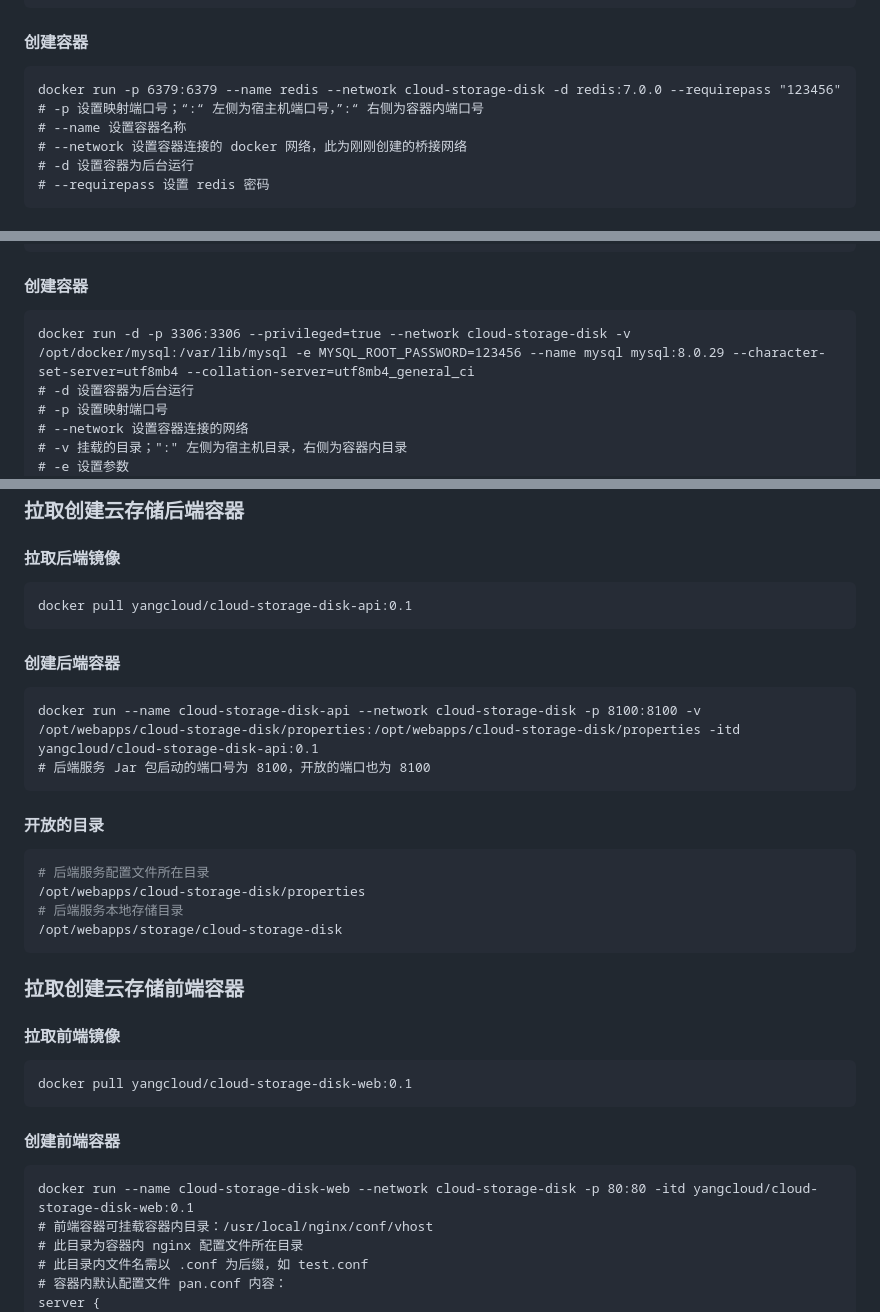
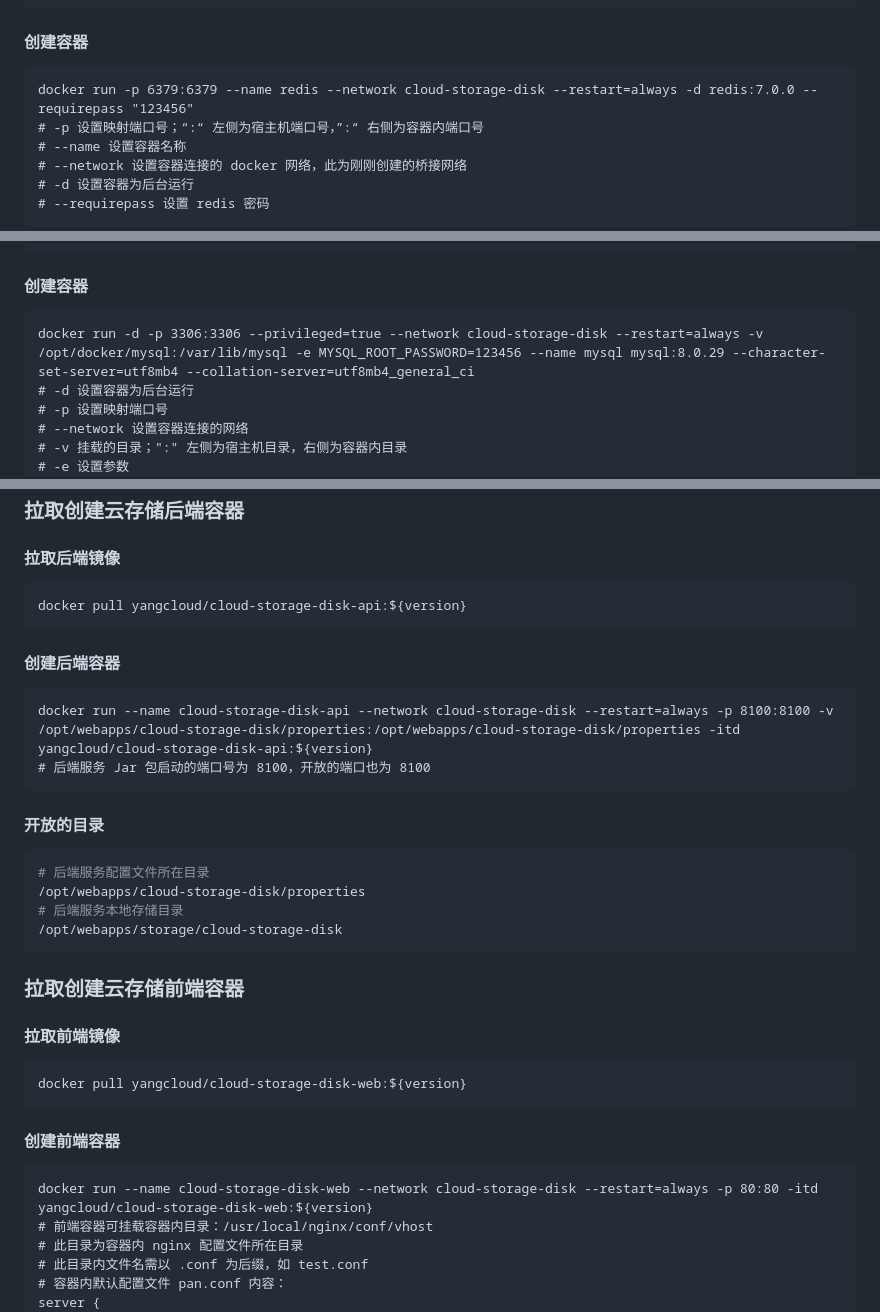
Before and after one commit to ZhuBoyang/cloud-storage-disk, a Markdown page: Docker部署.md, 3 parts joined by grey strips. Rendered like a GitHub page.

Commit message:
- 完善 README 文档

````diff
--- a/Docker部署.md
+++ b/Docker部署.md
@@ -23,7 +23,7 @@ docker pull redis:7.0.0
 #### 创建容器
 
 ```
-docker run -p 6379:6379 --name redis --network cloud-storage-disk -d redis:7.0.0 --requirepass "123456"
+docker run -p 6379:6379 --name redis --network cloud-storage-disk --restart=always -d redis:7.0.0 --requirepass "123456"
 # -p 设置映射端口号；“:“ 左侧为宿主机端口号，”:“ 右侧为容器内端口号
 # --name 设置容器名称
 # --network 设置容器连接的 docker 网络，此为刚刚创建的桥接网络
@@ -42,7 +42,7 @@ docker pull mysql:8.0.29
 #### 创建容器
 
 ```
-docker run -d -p 3306:3306 --privileged=true --network cloud-storage-disk -v /opt/docker/mysql:/var/lib/mysql -e MYSQL_ROOT_PASSWORD=123456 --name mysql mysql:8.0.29 --character-set-server=utf8mb4 --collation-server=utf8mb4_general_ci
+docker run -d -p 3306:3306 --privileged=true --network cloud-storage-disk --restart=always -v /opt/docker/mysql:/var/lib/mysql -e MYSQL_ROOT_PASSWORD=123456 --name mysql mysql:8.0.29 --character-set-server=utf8mb4 --collation-server=utf8mb4_general_ci
 # -d 设置容器为后台运行
 # -p 设置映射端口号
 # --network 设置容器连接的网络
@@ -130,13 +130,13 @@ server:
 #### 拉取后端镜像
 
 ```
-docker pull yangcloud/cloud-storage-disk-api:0.1
+docker pull yangcloud/cloud-storage-disk-api:${version}
 ```
 
 #### 创建后端容器
 
 ```
-docker run --name cloud-storage-disk-api --network cloud-storage-disk -p 8100:8100 -v /opt/webapps/cloud-storage-disk/properties:/opt/webapps/cloud-storage-disk/properties -itd yangcloud/cloud-storage-disk-api:0.1
+docker run --name cloud-storage-disk-api --network cloud-storage-disk --restart=always -p 8100:8100 -v /opt/webapps/cloud-storage-disk/properties:/opt/webapps/cloud-storage-disk/properties -itd yangcloud/cloud-storage-disk-api:${version}
 # 后端服务 Jar 包启动的端口号为 8100，开放的端口也为 8100
 ```
 
@@ -154,13 +154,13 @@ docker run --name cloud-storage-disk-api --network cloud-storage-disk -p 8100:81
 #### 拉取前端镜像
 
 ```
-docker pull yangcloud/cloud-storage-disk-web:0.1
+docker pull yangcloud/cloud-storage-disk-web:${version}
 ```
 
 #### 创建前端容器
 
 ```
-docker run --name cloud-storage-disk-web --network cloud-storage-disk -p 80:80 -itd yangcloud/cloud-storage-disk-web:0.1
+docker run --name cloud-storage-disk-web --network cloud-storage-disk --restart=always -p 80:80 -itd yangcloud/cloud-storage-disk-web:${version}
 # 前端容器可挂载容器内目录：/usr/local/nginx/conf/vhost
 # 此目录为容器内 nginx 配置文件所在目录
 # 此目录内文件名需以 .conf 为后缀，如 test.conf
````
